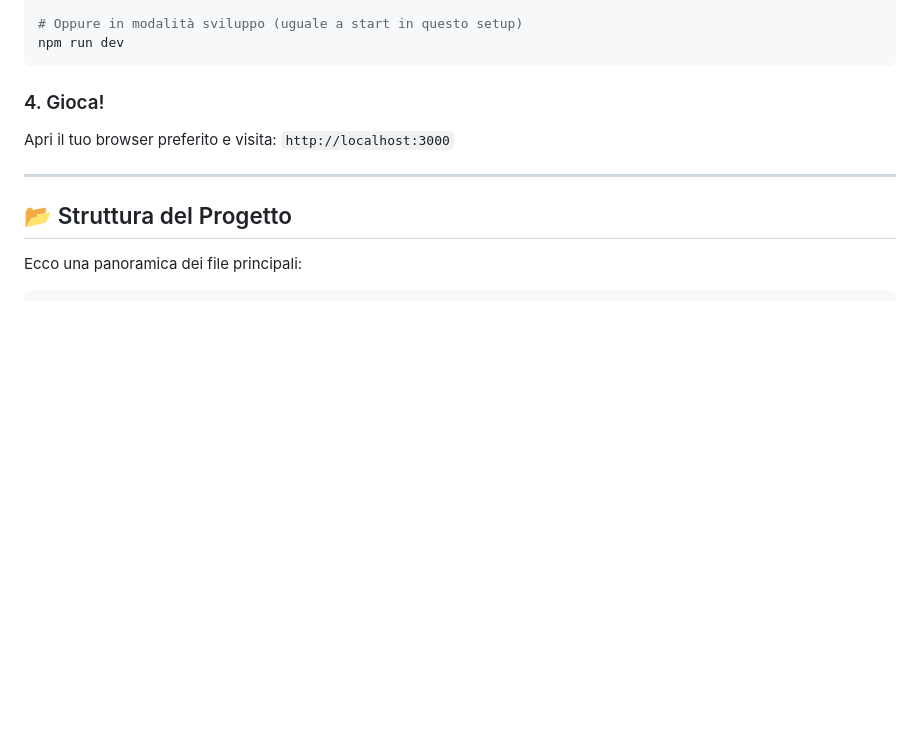
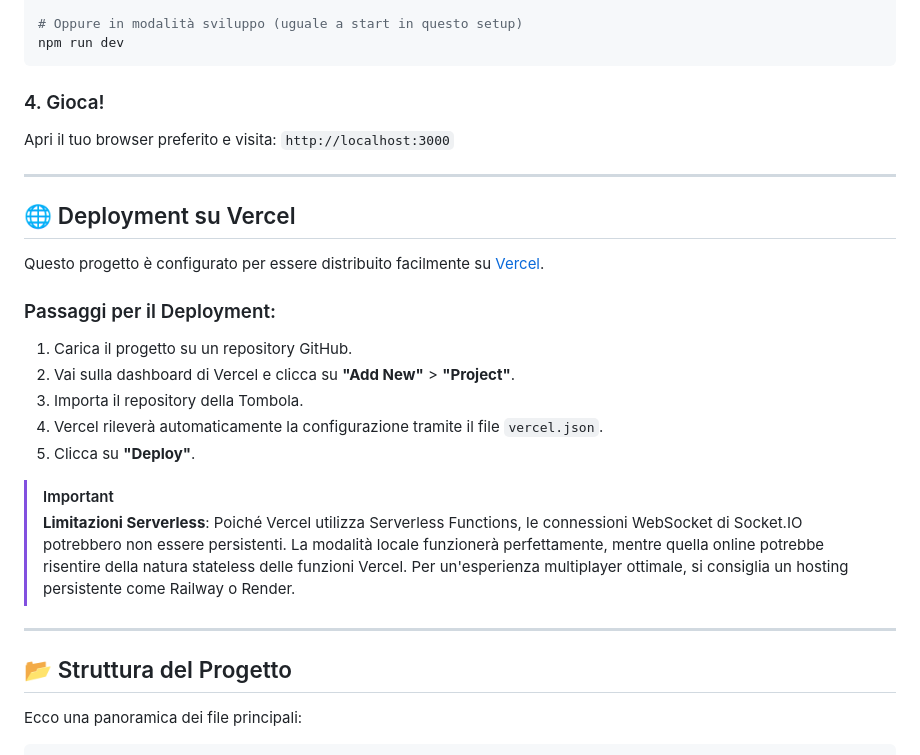
Before and after one commit to WalterX95/Tombola-Napoletana, a Markdown page: README.md, the part around the change. Rendered like a GitHub page; blank space fills up the shorter version.

Commit message:
new readme

```diff
--- a/README.md
+++ b/README.md
@@ -83,6 +83,22 @@ Apri il tuo browser preferito e visita:
 
 ---
 
+## 🌐 Deployment su Vercel
+
+Questo progetto è configurato per essere distribuito facilmente su [Vercel](https://vercel.com/).
+
+### Passaggi per il Deployment:
+1. Carica il progetto su un repository GitHub.
+2. Vai sulla dashboard di Vercel e clicca su **"Add New"** > **"Project"**.
+3. Importa il repository della Tombola.
+4. Vercel rileverà automaticamente la configurazione tramite il file `vercel.json`.
+5. Clicca su **"Deploy"**.
+
+> [!IMPORTANT]
+> **Limitazioni Serverless**: Poiché Vercel utilizza Serverless Functions, le connessioni WebSocket di Socket.IO potrebbero non essere persistenti. La modalità locale funzionerà perfettamente, mentre quella online potrebbe risentire della natura stateless delle funzioni Vercel. Per un'esperienza multiplayer ottimale, si consiglia un hosting persistente come Railway o Render.
+
+---
+
 ## 📂 Struttura del Progetto
 
 Ecco una panoramica dei file principali:
```
